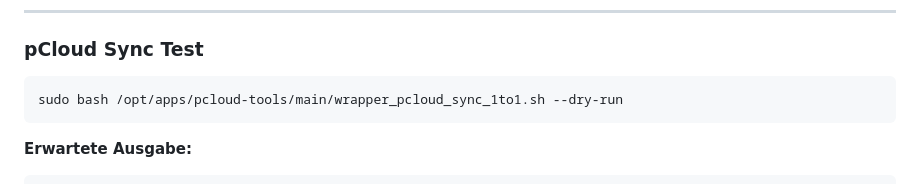
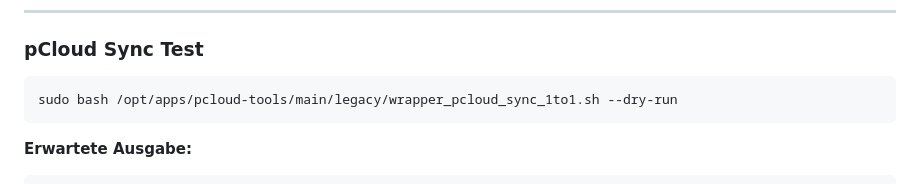
Before and after one commit to lastphoenx/entropy-watcher-und-clamav-scanner, a Markdown page: docs/TESTING.md, the part around the change. Rendered like a GitHub page.

````diff
--- a/docs/TESTING.md
+++ b/docs/TESTING.md
@@ -463,7 +463,7 @@ sudo bash /opt/apps/rtb/rtb_wrapper.sh --dry-run 2>&1 | head -50
 ### pCloud Sync Test
 
 ```bash
-sudo bash /opt/apps/pcloud-tools/main/wrapper_pcloud_sync_1to1.sh --dry-run
+sudo bash /opt/apps/pcloud-tools/main/legacy/wrapper_pcloud_sync_1to1.sh --dry-run
 ```
 
 **Erwartete Ausgabe:**
````
Also changed, not shown: docs/MONITORING.md (+1 -1 lines).
